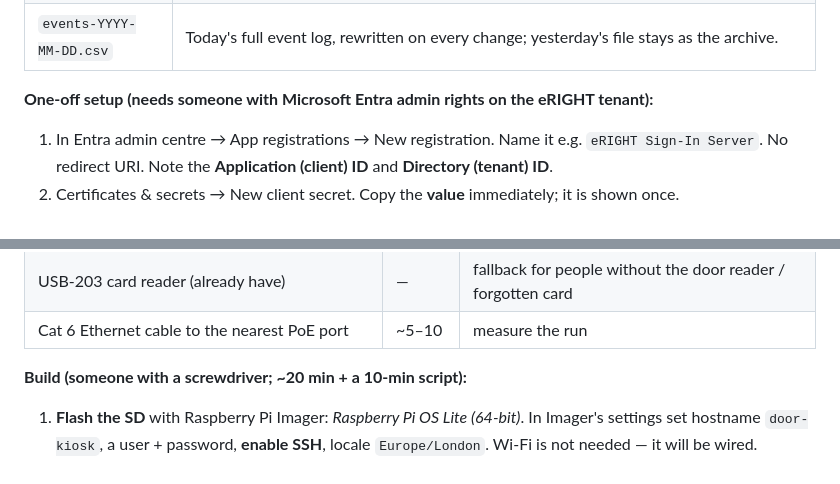
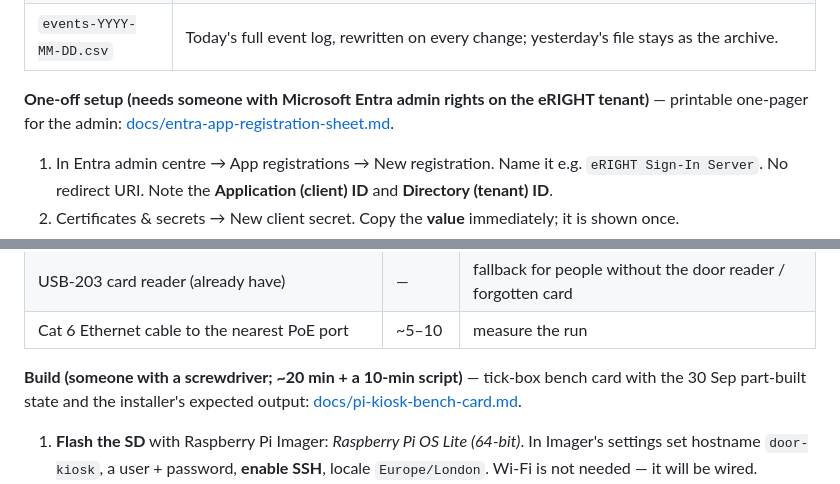
Before and after one commit to otherlands/SigninApp, a Markdown page: README.md, 2 parts joined by grey strips. Drawn GitHub-style.

```diff
--- a/README.md
+++ b/README.md
@@ -336,7 +336,7 @@ through, and superseded snapshots are collapsed so a long outage does not replay
 | `roster.json` | The same data for anything that wants to read it programmatically. |
 | `events-YYYY-MM-DD.csv` | Today's full event log, rewritten on every change; yesterday's file stays as the archive. |
 
-**One-off setup (needs someone with Microsoft Entra admin rights on the eRIGHT tenant):**
+**One-off setup (needs someone with Microsoft Entra admin rights on the eRIGHT tenant)** — printable one-pager for the admin: [docs/entra-app-registration-sheet.md](docs/entra-app-registration-sheet.md).
 
 1. In Entra admin centre → App registrations → New registration. Name it e.g. `eRIGHT Sign-In Server`. No redirect URI. Note the **Application (client) ID** and **Directory (tenant) ID**.
 2. Certificates & secrets → New client secret. Copy the **value** immediately; it is shown once.
@@ -430,7 +430,7 @@ red roll-call banner, and as a card-reader fallback.
 | USB-203 card reader (already have) | — | fallback for people without the door reader / forgotten card |
 | Cat 6 Ethernet cable to the nearest PoE port | ~5–10 | measure the run |
 
-**Build (someone with a screwdriver; ~20 min + a 10-min script):**
+**Build (someone with a screwdriver; ~20 min + a 10-min script)** — tick-box bench card with the 30 Sep part-built state and the installer's expected output: [docs/pi-kiosk-bench-card.md](docs/pi-kiosk-bench-card.md).
 
 1. **Flash the SD** with Raspberry Pi Imager: *Raspberry Pi OS Lite (64-bit)*. In Imager's settings set hostname
    `door-kiosk`, a user + password, **enable SSH**, locale `Europe/London`. Wi-Fi is not needed — it will be wired.
```
Also changed, not shown: docs/entra-app-registration-sheet.md (added, +117 -0 lines), docs/pi-kiosk-bench-card.md (added, +88 -0 lines).
